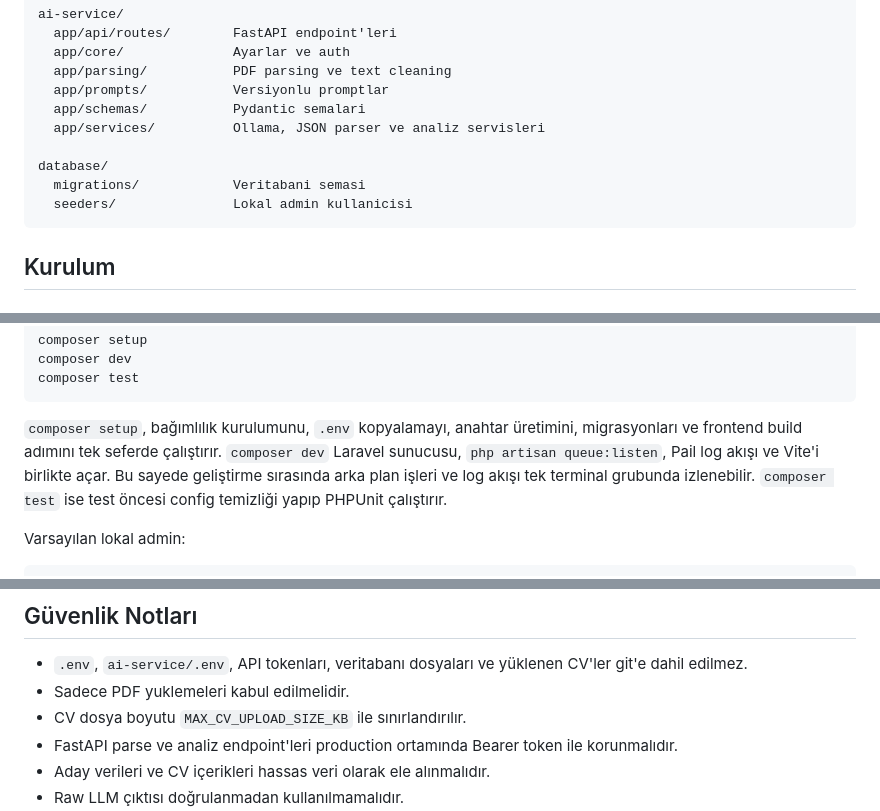
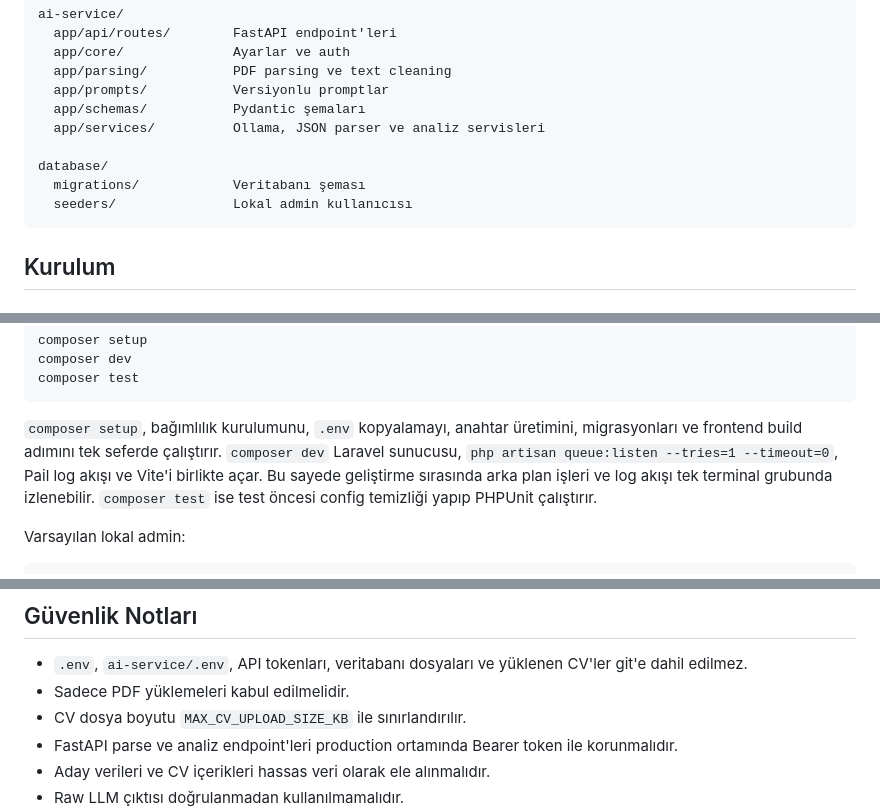
Before and after one commit to eneskavakk/AIHR, a Markdown page: README.md, 3 parts joined by grey strips. GitHub-like rendering.

Commit message:
docs: fix README typos and queue command

````diff
--- a/README.md
+++ b/README.md
@@ -74,12 +74,12 @@ ai-service/
   app/core/              Ayarlar ve auth
   app/parsing/           PDF parsing ve text cleaning
   app/prompts/           Versiyonlu promptlar
-  app/schemas/           Pydantic semalari
+  app/schemas/           Pydantic şemaları
   app/services/          Ollama, JSON parser ve analiz servisleri
 
 database/
-  migrations/            Veritabani semasi
-  seeders/               Lokal admin kullanicisi
+  migrations/            Veritabanı şeması
+  seeders/               Lokal admin kullanıcısı
 ```
 
 ## Kurulum
@@ -112,7 +112,7 @@ composer test
 ```
 
 `composer setup`, bağımlılık kurulumunu, `.env` kopyalamayı, anahtar üretimini, migrasyonları ve frontend build adımını tek seferde çalıştırır.
-`composer dev` Laravel sunucusu, `php artisan queue:listen`, Pail log akışı ve Vite'i birlikte açar. Bu sayede geliştirme sırasında arka plan işleri ve log akışı tek terminal grubunda izlenebilir.
+`composer dev` Laravel sunucusu, `php artisan queue:listen --tries=1 --timeout=0`, Pail log akışı ve Vite'i birlikte açar. Bu sayede geliştirme sırasında arka plan işleri ve log akışı tek terminal grubunda izlenebilir.
 `composer test` ise test öncesi config temizliği yapıp PHPUnit çalıştırır.
 
 Varsayılan lokal admin:
@@ -308,7 +308,7 @@ Beklenen analiz formatı:
 ## Güvenlik Notları
 
 - `.env`, `ai-service/.env`, API tokenları, veritabanı dosyaları ve yüklenen CV'ler git'e dahil edilmez.
-- Sadece PDF yuklemeleri kabul edilmelidir.
+- Sadece PDF yüklemeleri kabul edilmelidir.
 - CV dosya boyutu `MAX_CV_UPLOAD_SIZE_KB` ile sınırlandırılır.
 - FastAPI parse ve analiz endpoint'leri production ortamında Bearer token ile korunmalıdır.
 - Aday verileri ve CV içerikleri hassas veri olarak ele alınmalıdır.
````
Also changed, not shown: other parts of README.md (+1 -1 lines).
